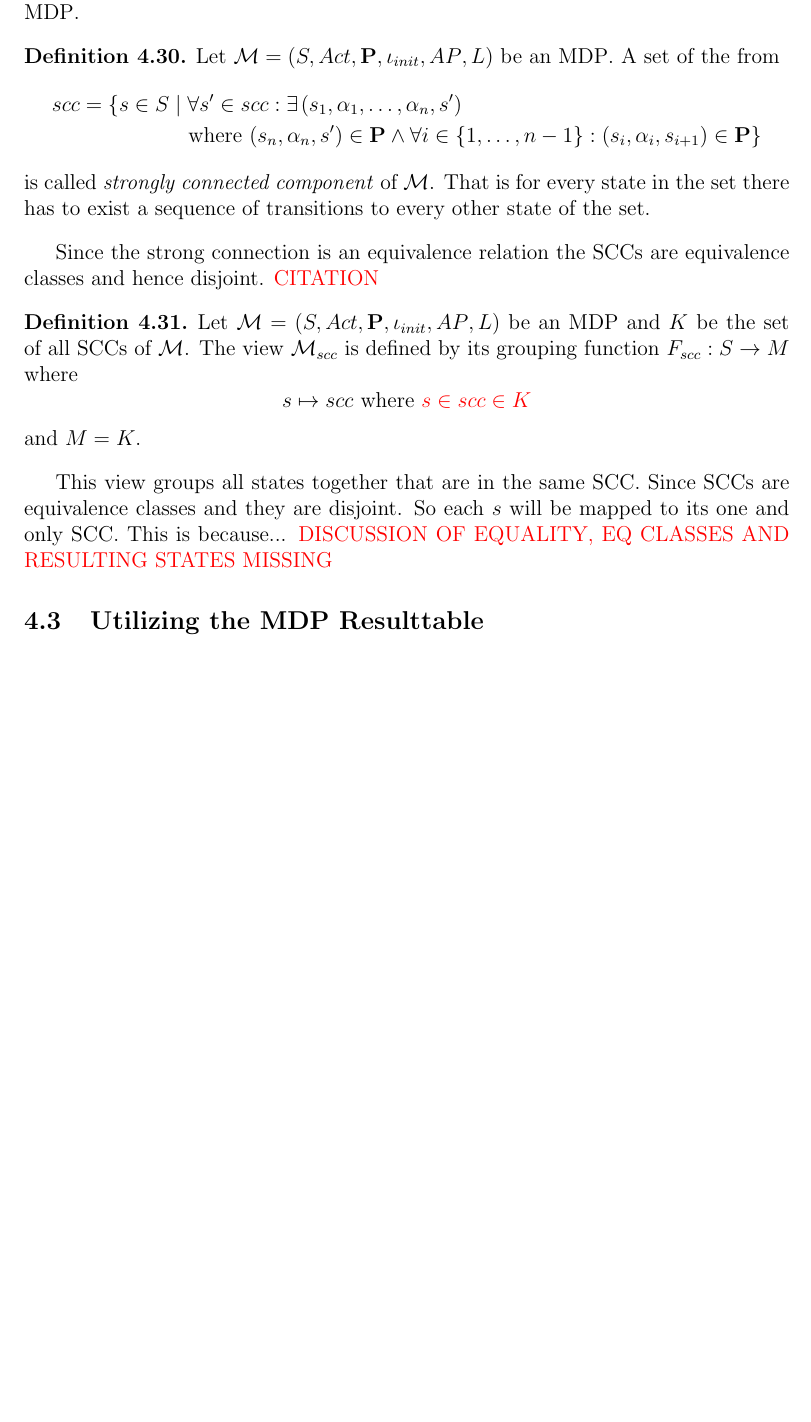
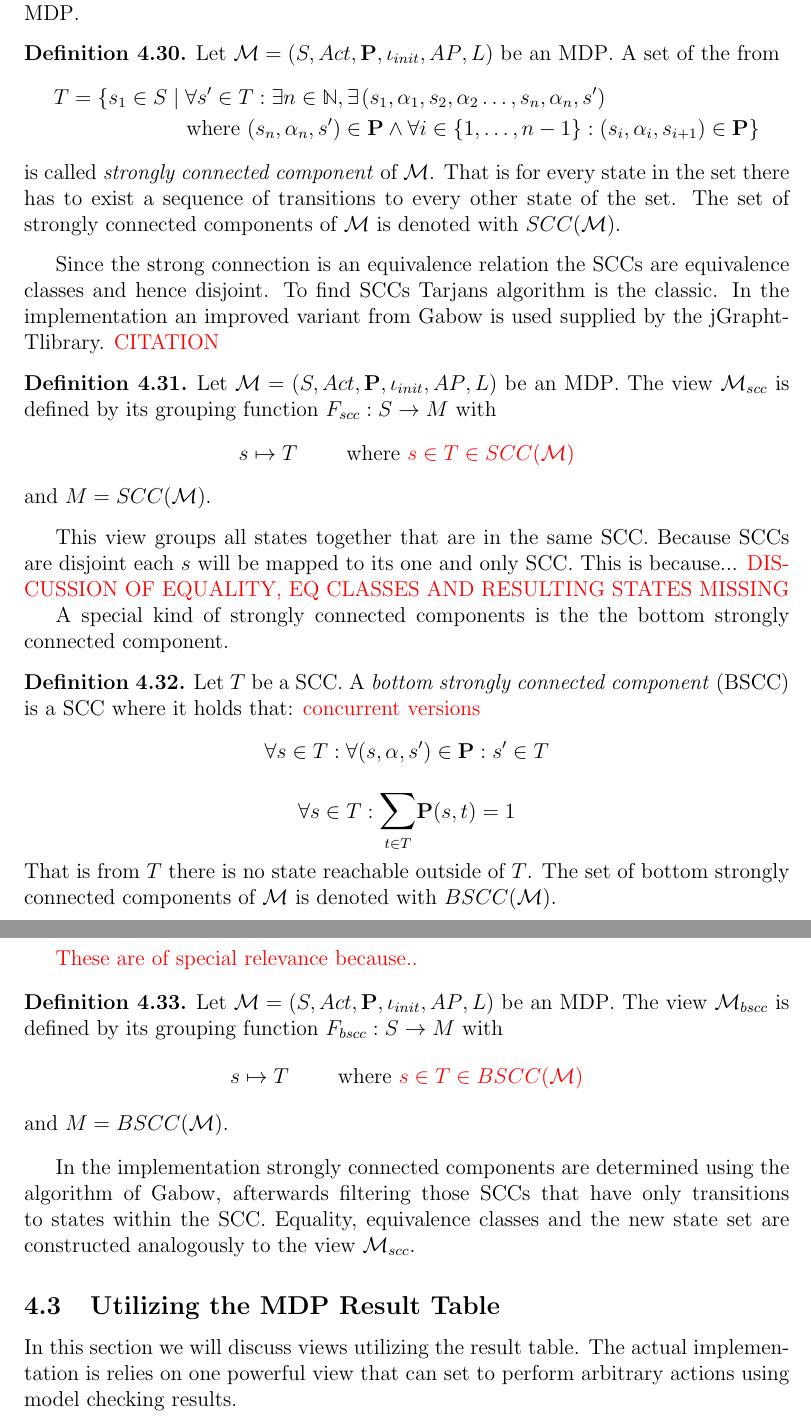
Before and after one commit to nngvn8/bachelorthesis, a LaTeX document (main.tex, which reads 04/04_ViewExamples.tex): part of page 24 of 28 before the commit and two parts of pages 24 and 25 of 29 after it, the two joined at a grey line, cut so that both start at the same text, the shorter picture padded with empty space. Compiled offline with pdfLaTeX.

Commit message:
Defintion BSCC, and BSCC view with some text (incomplete)

```diff
--- a/04/04_ViewExamples.tex
+++ b/04/04_ViewExamples.tex
@@ -566,25 +566,51 @@ Therefore it is feasible to consider a view utilizing strongly connected compone
 \begin{definition}
 	Let $\chgph = \chgphtuple$ be \chosengraphtypeN. A set of the from
 	\begin{align*}
-		\scc = \{\state \in \states \mid & \; \forall \state' \in \scc : \exists \; \! (\state_1, \action_1, \dots, \action_n, \state') \\
+		\scc = \{\state_1 \in \states \mid & \; \forall \state' \in \scc : \exists n \in \natnums, \exists \; \! (\state_1, \action_1, \state_2, \action_2 \dots, \state_n, \action_n, \state') \\
 		&\text{ where } (\state_n, \action_n, \state') \in \trans \land \forall i \in \{1, \dots, n-1\} : (\state_i, \action_i, \state_{i+1}) \in \trans \}
 	\end{align*}
-	is called \emph{strongly connected component} of \chgph. That is for every state in the set there has to exist a sequence of transitions to every other state of the set.
+	is called \emph{strongly connected component} of \chgph. That is for every state in the set there has to exist a sequence of transitions to every other state of the set. The set of strongly connected components of \chgph is denoted with \setscc.
 \end{definition}
 
-Since the strong connection is an equivalence relation the \sccsN are equivalence classes and hence disjoint. \redcomment{CITATION}
+Since the strong connection is an equivalence relation the \sccsN are equivalence classes and hence disjoint. To find \sccsN Tarjans algorithm is the classic. In the implementation an improved variant from Gabow is used supplied by the \jgrapht library. \redcomment{CITATION}
 
 \begin{definition}
-	Let $\chgph = \chgphtuple$ be \chosengraphtypeN and \setscc be the set of all \sccsN of \chgph. The \viewN \viewscc is defined by its \grpfctN $\gfctscc : \states \to \imggrp$ where
+	Let $\chgph = \chgphtuple$ be \chosengraphtypeN. The \viewN \viewscc is defined by its \grpfctN $\gfctscc : \states \to \imggrp$ with
 	\[
-	\state \mapsto \scc \text{ where } \redcomment{\state \in \scc \in \setscc}
+	\state \mapsto \scc \quad \quad \text{ where } \redcomment{\state \in \scc \in \setscc}
 	\]
 	and $\imggrp = \setscc$.
 \end{definition}
 
-This view groups all states together that are in the same \sccN. Since \sccsN are equivalence classes and they are disjoint. So each \state will be mapped to its one and only \sccN. This is because... \redcomment{DISCUSSION OF EQUALITY, EQ CLASSES AND RESULTING STATES MISSING}
+This view groups all states together that are in the same \sccN. Because \sccsN are disjoint each \state will be mapped to its one and only \sccN. This is because... \redcomment{DISCUSSION OF EQUALITY, EQ CLASSES AND RESULTING STATES MISSING}
 
-\subsection{Utilizing the MDP Resulttable}
+A special kind of strongly connected components is the the bottom strongly connected component.
+
+\begin{definition}
+	Let \scc be a \sccN. A \emph{bottom strongly connected component} (\bsccN) is a \sccN where it holds that: \redcomment{concurrent versions}
+	\[
+	\forall \state \in \scc : \forall (\state, \action, \state') \in \trans : \state' \in \scc
+	\]
+	\[
+	\forall \state \in \scc : \bigsum{t \in \scc} \trans(\state, t) = 1
+	\]
+	That is from \scc there is no state reachable outside of \scc. The set of bottom strongly connected components of \chgph is denoted with \setbscc.
+\end{definition}
+
+\redcomment{These are of special relevance because..}
+
+\begin{definition}
+	Let $\chgph = \chgphtuple$ be \chosengraphtypeN. The \viewN \viewbscc is defined by its \grpfctN $\gfctbscc : \states \to \imggrp$ with
+	\[
+	\state \mapsto \scc \quad \quad \text{ where } \redcomment{\state \in \scc \in \setbscc}
+	\]
+	and $\imggrp = \setbscc$.
+\end{definition}
+
+In the implementation strongly connected components are determined using the algorithm of Gabow, afterwards filtering those \sccsN that have only transitions to states within the \sccN. Equality, equivalence classes and the new state set are constructed analogously to the view \viewscc.
+
+\subsection{Utilizing the MDP Result Table}
+In this section we will discuss \viewsN utilizing the result table. The actual implementation is relies on one powerful \viewN that can set to perform arbitrary actions using model checking results.
 
 
 
```
Also changed, not shown: 06/06_ComparisonAndEvaluation.tex (+2 -1 lines), 07/07_Outlook.tex (+1 -0 lines), prelude.tex (+10 -4 lines), main.pdf, 04/04_ViewExamples.tex (6 more changed lines).
